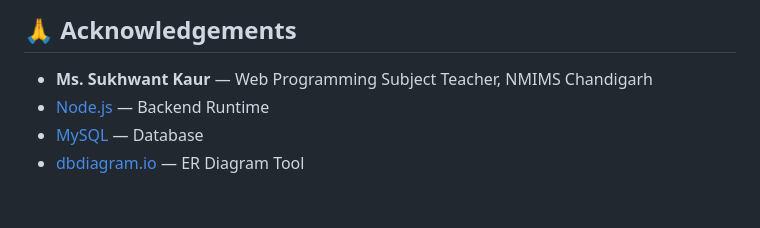
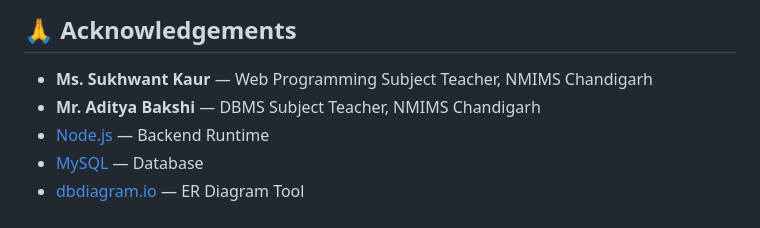
Before and after one commit to ashiiihereee/Smart-Event-Management-System, a Markdown page: README.md, the part around the change. GitHub-like rendering.

Commit message:
Add Mr. Aditya Bakshi to acknowledgements

```diff
--- a/README.md
+++ b/README.md
@@ -236,6 +236,7 @@ NMIMS, Chandigarh Campus — School of Technology Management and Engineering
 ## 🙏 Acknowledgements
 
 - **Ms. Sukhwant Kaur** — Web Programming Subject Teacher, NMIMS Chandigarh
+- **Mr. Aditya Bakshi** — DBMS Subject Teacher, NMIMS Chandigarh
 - [Node.js](https://nodejs.org/) — Backend Runtime
 - [MySQL](https://www.mysql.com/) — Database
 - [dbdiagram.io](https://dbdiagram.io/) — ER Diagram Tool
```
